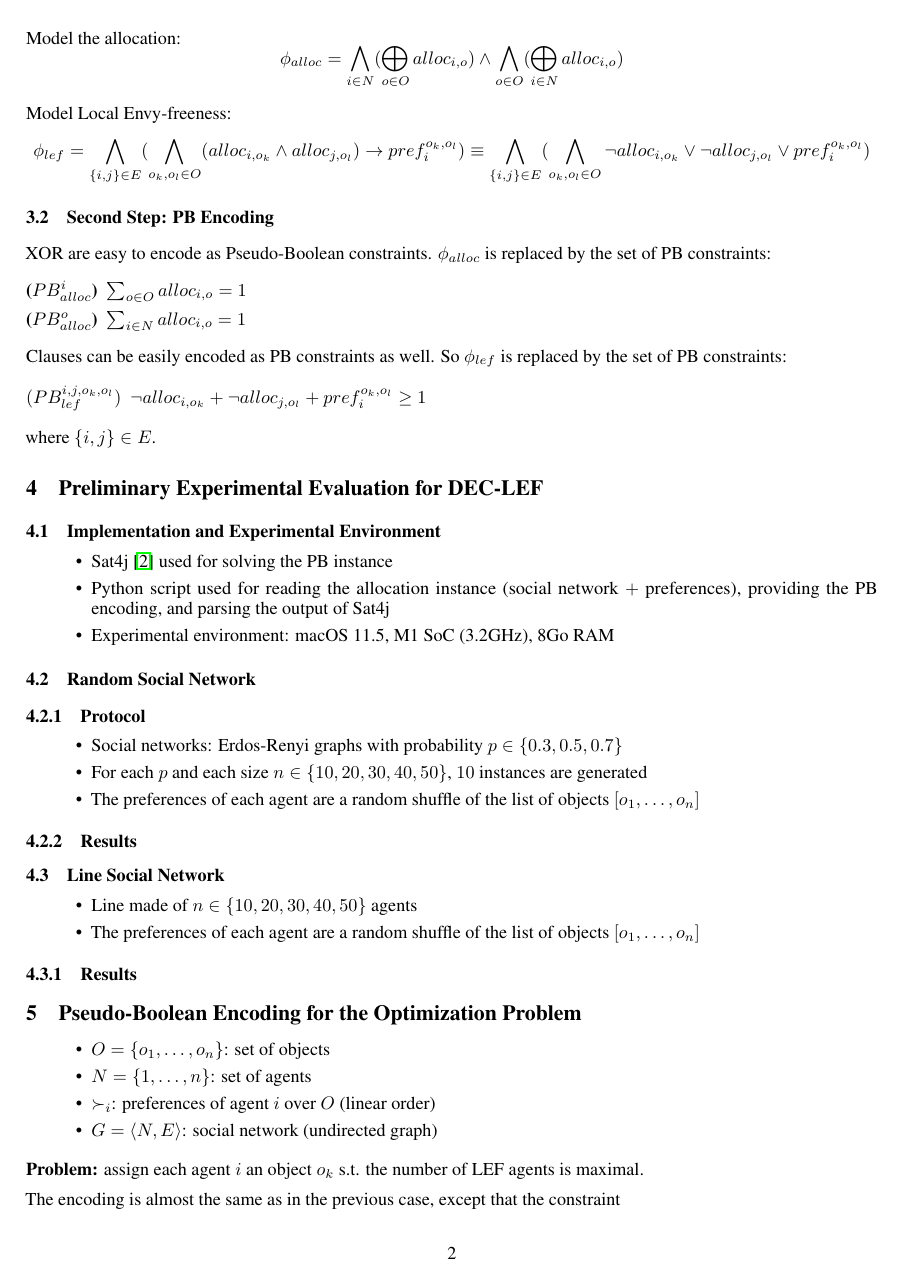
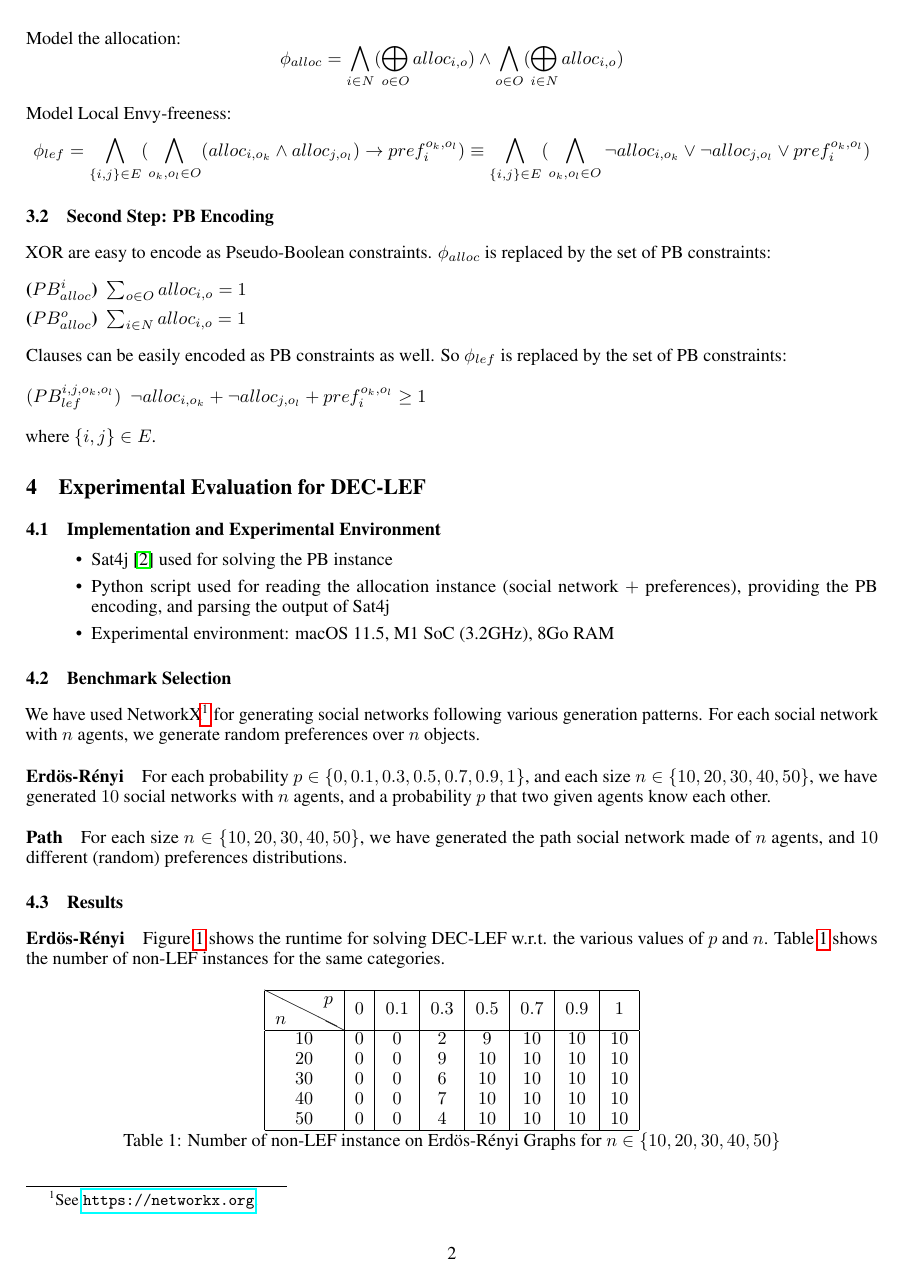
Before and after one commit to jgmailly/PB_LEF, a LaTeX paper (pb_LEF.tex, which reads slashbox.sty): page 2 of 4 before the commit and page 2 of 5 after it. Compiled offline with pdfLaTeX.

Commit message:
Results for ER graphs

```diff
--- a/pb_LEF.tex
+++ b/pb_LEF.tex
@@ -13,6 +13,7 @@
 \usepackage{microtype}      % microtypography
 \usepackage{lipsum}
 \usepackage{graphicx}
+\usepackage{slashbox}
 
 \title{Pseudo-Boolean Encoding for Local Envy Freeness}
 
@@ -96,7 +97,7 @@ Clauses can be easily encoded as PB constraints as well. So $\phi_{lef}$ is repl
 \end{description}
 where $\{i,j\} \in E$.
 
-\section{Preliminary Experimental Evaluation for DEC-LEF}\label{section:expe-dec-lef}
+\section{Experimental Evaluation for DEC-LEF}\label{section:expe-dec-lef}
 \subsection{Implementation and Experimental Environment}
 \begin{itemize}
 	\item Sat4j \cite{BerreP10} used for solving the PB instance
@@ -104,12 +105,12 @@ where $\{i,j\} \in E$.
 	\item Experimental environment: macOS 11.5, M1 SoC (3.2GHz), 8Go RAM
 \end{itemize}
 
-\subsection{Random Social Network}
-\subsubsection{Protocol}
-\begin{itemize}
-	\item Social networks: Erdos-Renyi graphs with probability $p \in \{0.3, 0.5, 0.7\}$
-	\item For each $p$ and each size $n \in \{10,20,30,40,50\}$, $10$ instances are generated
-	\item The preferences of each agent are a random shuffle of the list of objects $[o_1,\dots,o_n]$
-\end{itemize}
+\subsection{Benchmark Selection}
+We have used NetworkX\footnote{See \url{https://networkx.org}.} for generating social networks following various generation patterns. For each social network with $n$ agents, we generate random preferences over $n$ objects.
 
-\subsubsection{Results}
+\paragraph{Erd\"os-R\'enyi} For each probability $p \in \{0, 0.1, 0.3, 0.5, 0.7, 0.9, 1\}$, and each size $n \in \{10,20,30,40,50\}$, we have generated $10$ social networks with $n$ agents, and a probability $p$ that two given agents know each other.
+
+\paragraph{Path} For each size $n \in \{10,20,30,40,50\}$, we have generated the path social network made of $n$ agents, and $10$ different (random) preferences distributions.
+
+\subsection{Results}
+\paragraph{Erd\"os-R\'enyi} Figure~\ref{fig:runtime-erdos-renyi} shows the runtime for solving DEC-LEF w.r.t. the various values of  $p$ and $n$. Table~\ref{tab:non-lef-erdos-renyi} shows the number of non-LEF instances for the same categories.
@@ -120,17 +122,19 @@ where $\{i,j\} \in E$.
 \end{figure}
 
-\subsection{Line Social Network}
-\begin{itemize}
-	\item Line made of $n \in \{10, 20, 30, 40, 50\}$ agents
-	\item The preferences of each agent are a random shuffle of the list of objects $[o_1,\dots,o_n]$
-\end{itemize}
-
-\subsubsection{Results}
-\begin{figure}[htb]
+\begin{table}[htb]
 \centering
-\includegraphics[width=0.5\linewidth]{results_line.png}
-\caption{Preliminary Results for DEC-LEF: Average Runtime on Lines for $n \in \{10,20,30,40,50\}$}
-\end{figure}
+\begin{tabular}{|c|c|c|c|c|c|c|c|}
+	\hline
+	\backslashbox{$n$}{$p$} & $0$ & $0.1$ & $0.3$ & $0.5$ & $0.7$ & $0.9$ & $1$ \\ \hline
+	$10$ & $0$ & $0$ & $2$ & $9$ & $10$ & $10$ & $10$ \\
+	$20$ & $0$ & $0$ & $9$ & $10$ & $10$ & $10$ & $10$ \\
+	$30$ & $0$ & $0$ & $6$ & $10$ & $10$ & $10$ & $10$ \\
+	$40$ & $0$ & $0$ & $7$ & $10$ & $10$ & $10$ & $10$ \\
+	$50$ & $0$ & $0$ & $4$ & $10$ & $10$ & $10$ & $10$ \\
+	\hline
+\end{tabular}
+\caption{Number of non-LEF instance on Erd\"os-R\'enyi Graphs for $n \in \{10,20,30,40,50\}$\label{tab:non-lef-erdos-renyi}}
+\end{table}
 
 \section{Pseudo-Boolean Encoding for the Optimization Problem}
 \begin{itemize}
--- /dev/null
+++ b/slashbox.sty
@@ -0,0 +1,77 @@
+% slashbox.sty by Koichi Yasuoka, May 27, 1993
+%              minor modification by Toru Sato, May 31, 1993
+\typeout{slashbox style by K.Yasuoka, May 1993.}%
+\newbox\@slashboxa
+\newbox\@slashboxb
+\newbox\@slashboxc
+\newcount\@slashboxwd
+\newcount\@slashboxht
+\newdimen\@slashsepl
+\newdimen\@slashsepr
+\def\slashbox{%
+  \def\@slashboxpicture##1{%
+    \put(0,0){\line(##1,1){\@slashboxwd}}%
+    \put(0,\@slashboxht){\makebox(0,0)[tl]{\box\@slashboxa}}%
+    \put(\@slashboxwd,0){\makebox(0,0)[br]{\box\@slashboxb}}%
+  }%
+  \@slashbox
+}%
+\def\backslashbox{%
+  \def\@slashboxpicture##1{%
+    \put(0,\@slashboxht){\line(##1,-1){\@slashboxwd}}%
+    \put(0,0){\makebox(0,0)[bl]{\box\@slashboxa}}%
+    \put(\@slashboxwd,\@slashboxht){\makebox(0,0)[tr]{\box\@slashboxb}}%
+  }%
+  \@slashbox
+}%
+\def\@slashbox{\@ifnextchar [{\@@slashbox}{\@@slashbox[0pt]}}
+\def\@@slashbox[#1]{\@ifnextchar [{\@@@slashbox[#1]}{\@@@slashbox[#1][c]}}
+\def\@@@slashbox[#1][#2]#3#4{%
+% #1: width, #2: suppression of \tabcolsep on `l', `r', or `lr' side
+% #3: left item, #4: right item
+  \@slashsepl=\tabcolsep
+  \@slashsepr=\tabcolsep
+    \@tfor\@tempa :=#2\do{\expandafter\let
+        \csname @slashsep\@tempa\endcsname=\z@}%
+  \setbox\@slashboxa=\hbox{\strut\hskip\tabcolsep\shortstack[l]{#3}}%
+  \setbox\@slashboxb=\hbox{\shortstack[r]{#4}\hskip\tabcolsep\strut}%
+  \setbox\@slashboxa=\hbox{\raise\dp\@slashboxa\box\@slashboxa}%
+  \setbox\@slashboxb=\hbox{\raise\dp\@slashboxb\box\@slashboxb}%
+  \setbox\@slashboxc=\hbox{%
+    \@tempdima=\wd\@slashboxa
+    \advance\@tempdima by \wd\@slashboxb
+    \advance\@tempdima by \@slashsepl
+    \advance\@tempdima by \@slashsepr
+    \@tempdimb=#1\relax%
+    \ifdim\@tempdimb>\@tempdima \@tempdima=\@tempdimb\fi%
+    \@tempdimb=\ht\@slashboxa
+    \advance\@tempdimb by \dp\@slashboxa
+    \advance\@tempdimb by \ht\@slashboxb
+    \advance\@tempdimb by \dp\@slashboxb
+    \@tempcnta=\@tempdima
+    \@tempcntb=\@tempdimb
+    \advance\@tempcnta by \@tempcntb
+    \advance\@tempcnta by -1
+    \divide\@tempcnta by \@tempcntb
+    \ifnum\@tempcnta>6 \@tempcnta=6
+      \@tempdimb=0.166666666\@tempdima
+    \else
+      \ifnum\@tempcnta<1 \@tempcnta=1\fi
+      \@tempdima=\@tempdimb
+      \multiply\@tempdima by \@tempcnta
+    \fi%
+    \advance\@tempdima by -\@slashsepl
+    \advance\@tempdima by -\@slashsepr
+    \@slashboxwd=\@tempdima
+    \@slashboxht=\@tempdimb
+    \@tempcntb=\@slashsepl
+    \setlength{\unitlength}{1sp}%
+    \begin{picture}(\@slashboxwd,\@slashboxht)(\@tempcntb,0)
+    \advance\@tempdima by \@slashsepl
+    \advance\@tempdima by \@slashsepr
+    \@slashboxwd=\@tempdima
+    \@slashboxpicture{\@tempcnta}
+    \end{picture}%
+  }%
+  $\vcenter{\box\@slashboxc}$%
+}%
```
Also changed, not shown: prelim-line-results.png (renamed from results_line.png), prelim-random-results.png (renamed from results.png), prelim-results-optim.png (renamed from results_optim.png), results-runtime-ER.png (added), pb_LEF.tex (64 more changed lines).
